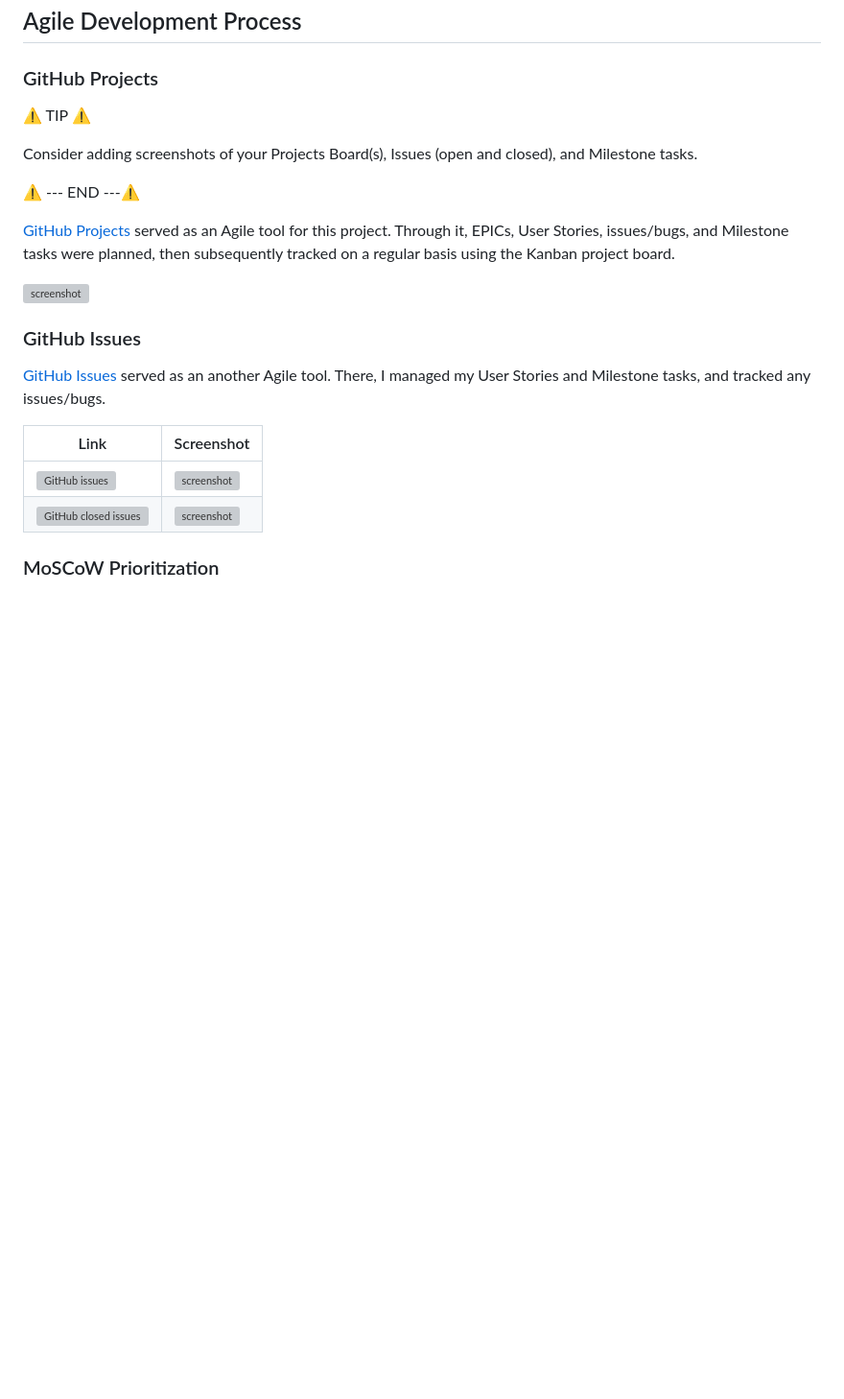
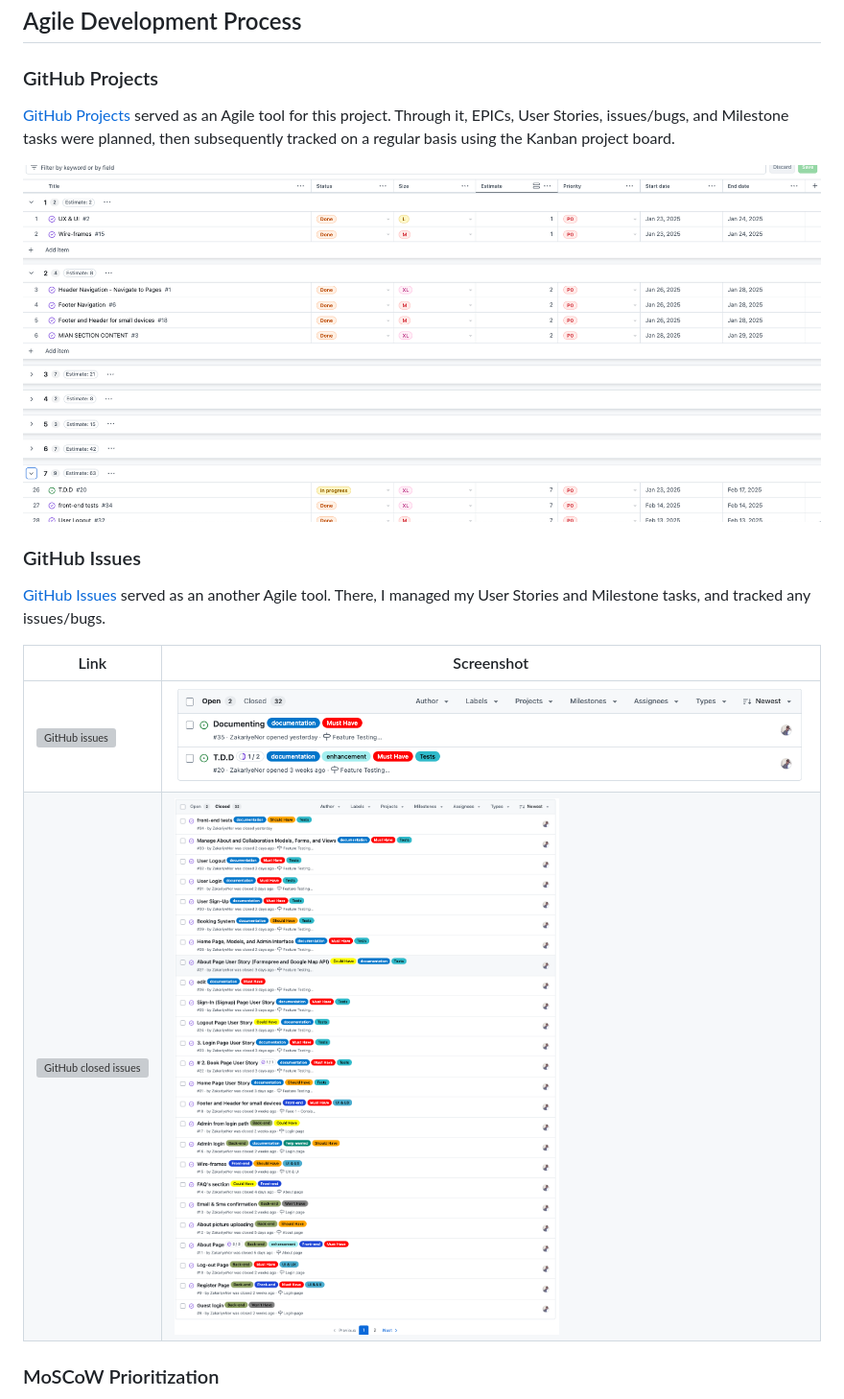
Before and after one commit to ZakariyeNor/FadeFinder, a Markdown page: README.md, the part around the change. Shown: that part at 96% size. GitHub-like rendering; pictures changed too: documentation/agile/done_issues.ong.png (added), documentation/agile/issues.png (added), documentation/agile/project_agi.png (added); blank space fills up the shorter version; grey boxes are pictures that could not be loaded.

Commit message:
Add agile development documentation

```diff
--- a/README.md
+++ b/README.md
@@ -348,15 +348,9 @@ INSTALLED_APPS = [
 
 ### GitHub Projects
 
-⚠️ TIP ⚠️
-
-Consider adding screenshots of your Projects Board(s), Issues (open and closed), and Milestone tasks.
-
-⚠️ --- END ---⚠️
-
 [GitHub Projects](https://www.github.com/ZakariyeNor/FadeFinder/projects) served as an Agile tool for this project. Through it, EPICs, User Stories, issues/bugs, and Milestone tasks were planned, then subsequently tracked on a regular basis using the Kanban project board.
 
-![screenshot](documentation/gh-projects.png)
+![screenshot](documentation/agile/project_agi.png)
 
 ### GitHub Issues
 
@@ -364,8 +358,8 @@ Consider adding screenshots of your Projects Board(s), Issues (open and closed),
 
 | Link | Screenshot |
 | --- | --- |
-| [![GitHub issues](https://img.shields.io/github/issues/ZakariyeNor/FadeFinder)](https://www.github.com/ZakariyeNor/FadeFinder/issues) | ![screenshot](documentation/gh-issues-open.png) |
-| [![GitHub closed issues](https://img.shields.io/github/issues-closed/ZakariyeNor/FadeFinder)](https://www.github.com/ZakariyeNor/FadeFinder/issues?q=is%3Aissue+is%3Aclosed) | ![screenshot](documentation/gh-issues-closed.png) |
+| [![GitHub issues](https://img.shields.io/github/issues/ZakariyeNor/FadeFinder)](https://www.github.com/ZakariyeNor/FadeFinder/issues) | ![screenshot](documentation/agile/issues.png) |
+| [![GitHub closed issues](https://img.shields.io/github/issues-closed/ZakariyeNor/FadeFinder)](https://www.github.com/ZakariyeNor/FadeFinder/issues?q=is%3Aissue+is%3Aclosed) | ![screenshot](documentation/agile/done_issues.ong.png) |
 
 ### MoSCoW Prioritization
 
```
Also changed, not shown: documentation/agile/agile_roadmap.png (added).
